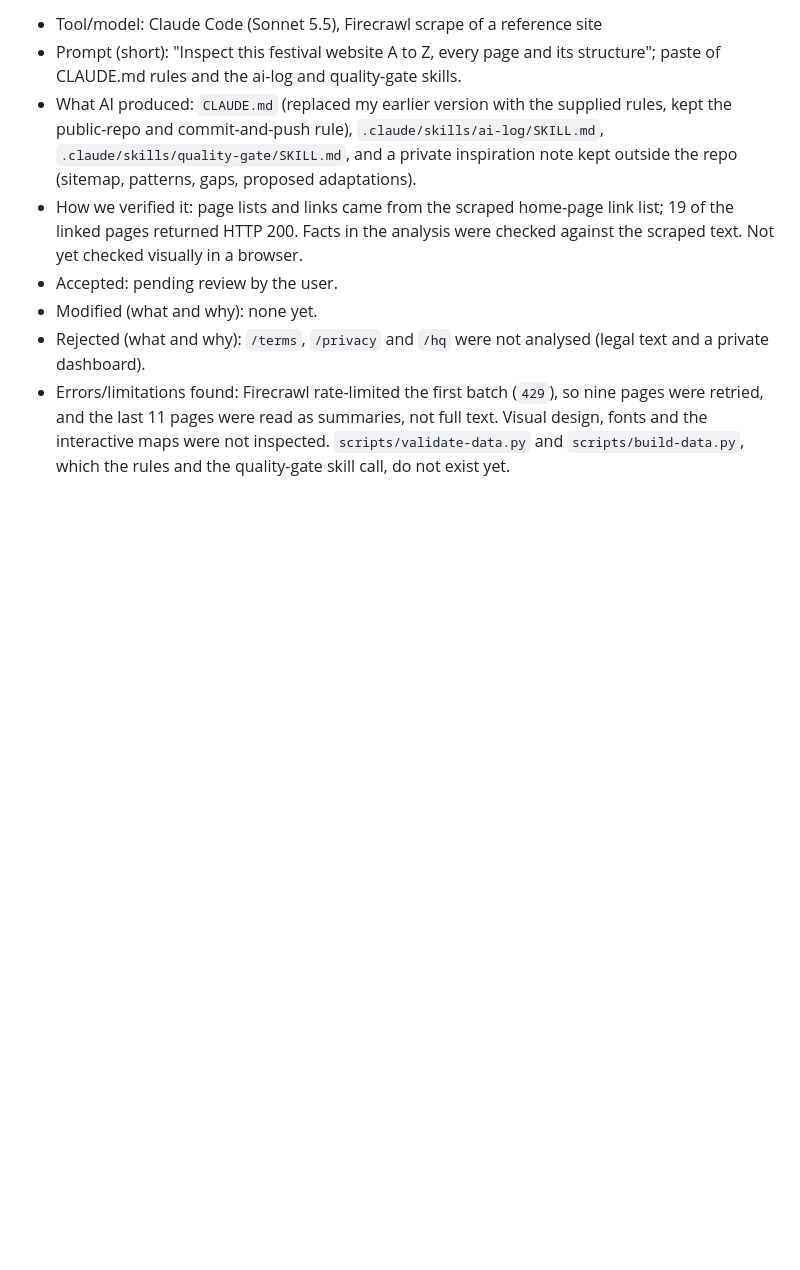
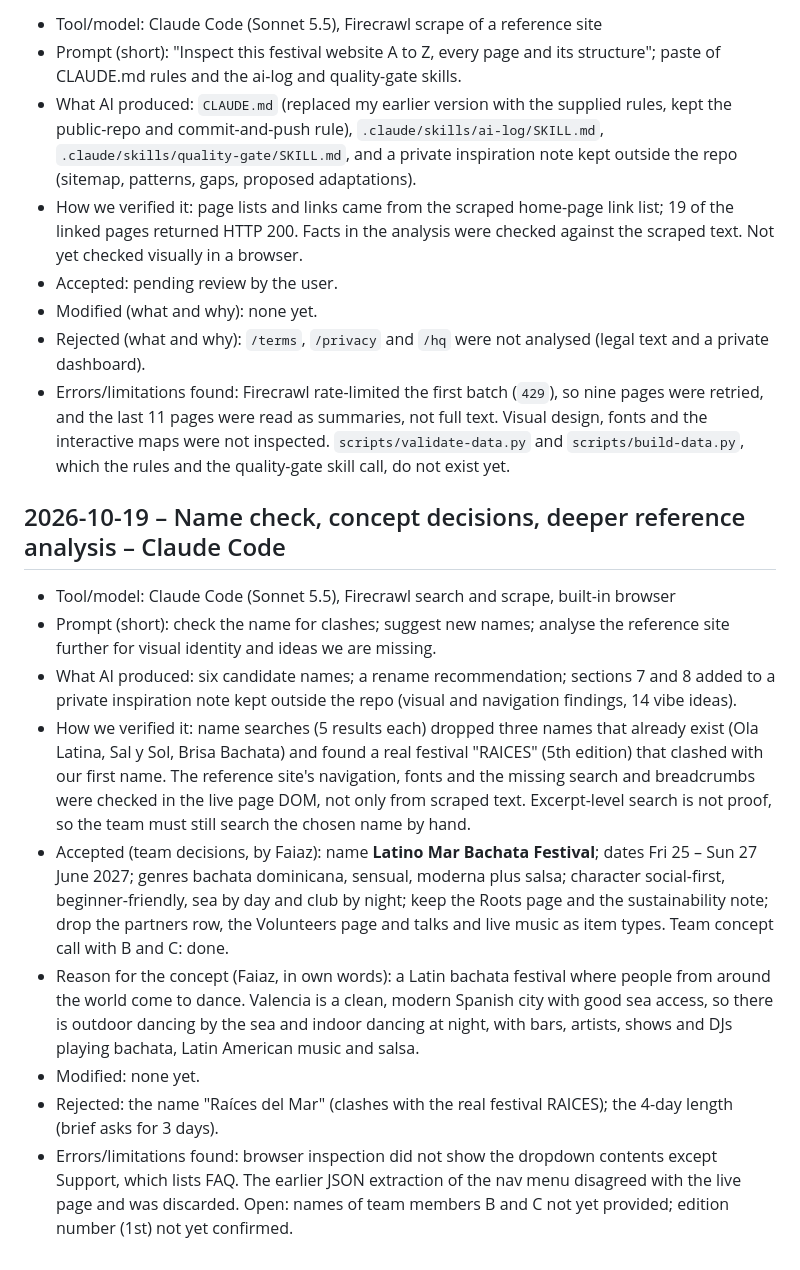
Before and after one commit to faiazyen/web-design-project, a Markdown page: ai-log.md, the part around the change. Rendered like a GitHub page; blank space fills up the shorter version.

Commit message:
Add visual findings and vibe ideas; log name and concept decisions
Co-Authored-By: Claude Sonnet 5.5 <noreply@anthropic.com>

```diff
--- a/ai-log.md
+++ b/ai-log.md
@@ -48,3 +48,14 @@ Format per entry: **Prompt → What AI did → How I checked → Accepted / Reje
 - Modified (what and why): none yet.
 - Rejected (what and why): `/terms`, `/privacy` and `/hq` were not analysed (legal text and a private dashboard).
 - Errors/limitations found: Firecrawl rate-limited the first batch (`429`), so nine pages were retried, and the last 11 pages were read as summaries, not full text. Visual design, fonts and the interactive maps were not inspected. `scripts/validate-data.py` and `scripts/build-data.py`, which the rules and the quality-gate skill call, do not exist yet.
+
+## 2026-10-19 – Name check, concept decisions, deeper reference analysis – Claude Code
+- Tool/model: Claude Code (Sonnet 5.5), Firecrawl search and scrape, built-in browser
+- Prompt (short): check the name for clashes; suggest new names; analyse the reference site further for visual identity and ideas we are missing.
+- What AI produced: six candidate names; a rename recommendation; sections 7 and 8 added to a private inspiration note kept outside the repo (visual and navigation findings, 14 vibe ideas).
+- How we verified it: name searches (5 results each) dropped three names that already exist (Ola Latina, Sal y Sol, Brisa Bachata) and found a real festival "RAICES" (5th edition) that clashed with our first name. The reference site's navigation, fonts and the missing search and breadcrumbs were checked in the live page DOM, not only from scraped text. Excerpt-level search is not proof, so the team must still search the chosen name by hand.
+- Accepted (team decisions, by Faiaz): name **Latino Mar Bachata Festival**; dates Fri 25 – Sun 27 June 2027; genres bachata dominicana, sensual, moderna plus salsa; character social-first, beginner-friendly, sea by day and club by night; keep the Roots page and the sustainability note; drop the partners row, the Volunteers page and talks and live music as item types. Team concept call with B and C: done.
+- Reason for the concept (Faiaz, in own words): a Latin bachata festival where people from around the world come to dance. Valencia is a clean, modern Spanish city with good sea access, so there is outdoor dancing by the sea and indoor dancing at night, with bars, artists, shows and DJs playing bachata, Latin American music and salsa.
+- Modified: none yet.
+- Rejected: the name "Raíces del Mar" (clashes with the real festival RAICES); the 4-day length (brief asks for 3 days).
+- Errors/limitations found: browser inspection did not show the dropdown contents except Support, which lists FAQ. The earlier JSON extraction of the nav menu disagreed with the live page and was discarded. Open: names of team members B and C not yet provided; edition number (1st) not yet confirmed.
```
